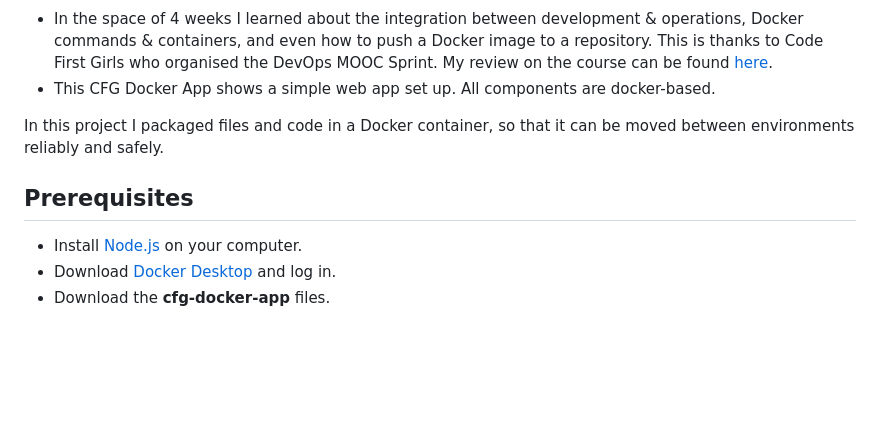
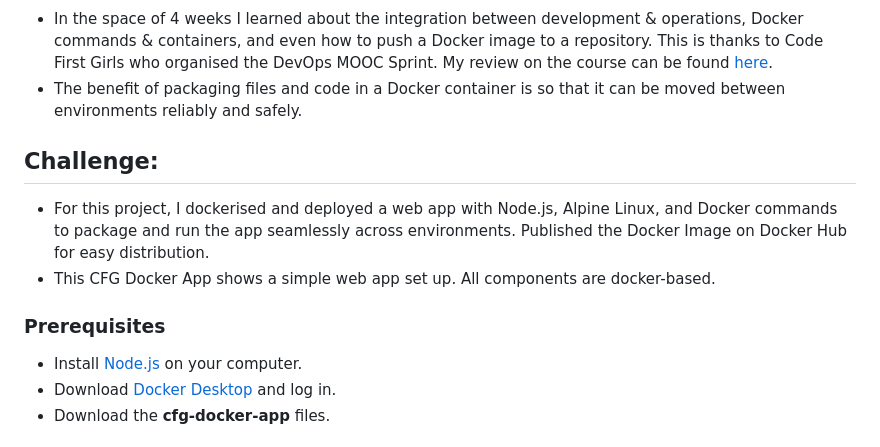
Before and after one commit to teeseira/cfg-docker-app, a Markdown page: README.md, the part around one of its changes. GitHub-like rendering; blank space fills up the shorter version.

```diff
--- a/README.md
+++ b/README.md
@@ -4,9 +6,12 @@
 - In the space of 4 weeks I learned about the integration between development & operations, Docker commands & containers, and even how to push a Docker image to a repository. This is thanks to Code First Girls who organised the DevOps MOOC Sprint. My review on the course can be found [here](https://medium.com/@teeseira/devops-docker-8607ec697c01).
+- The benefit of packaging files and code in a Docker container is so that it can be moved between environments reliably and safely.
+
+## **Challenge:**
+- For this project, I dockerised and deployed a web app with Node.js, Alpine Linux, and Docker commands to package and run the app seamlessly across environments. Published the Docker Image on Docker Hub for easy distribution.
 - This CFG Docker App shows a simple web app set up. All components are docker-based.
 
-In this project I packaged files and code in a Docker container, so that it can be moved between environments reliably and safely.
 
-## Prerequisites
+### Prerequisites
 - Install [Node.js](https://nodejs.org/en/download) on your computer.
 - Download [Docker Desktop](https://docs.docker.com/desktop/install/mac-install/) and log in.
 - Download the **cfg-docker-app** files.
```
Also changed, not shown: other parts of README.md (+3 -1 lines).
